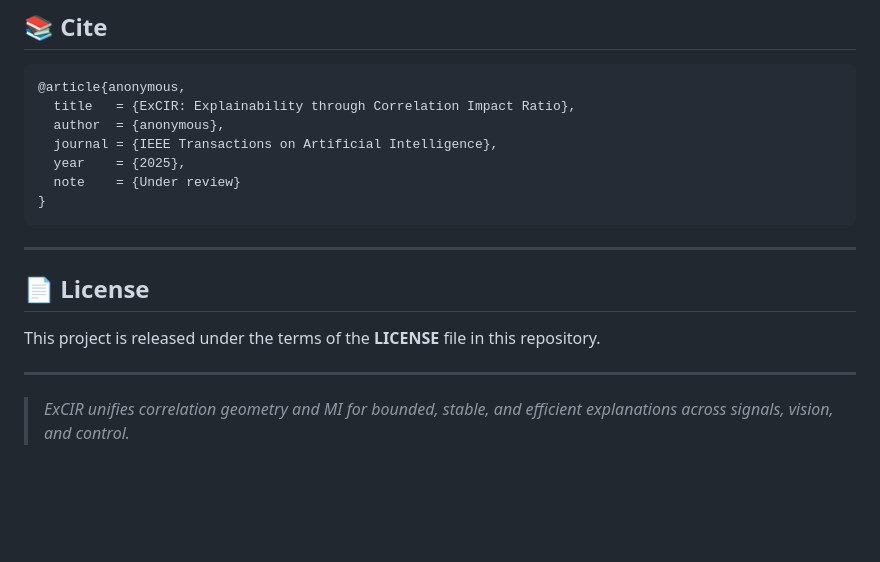
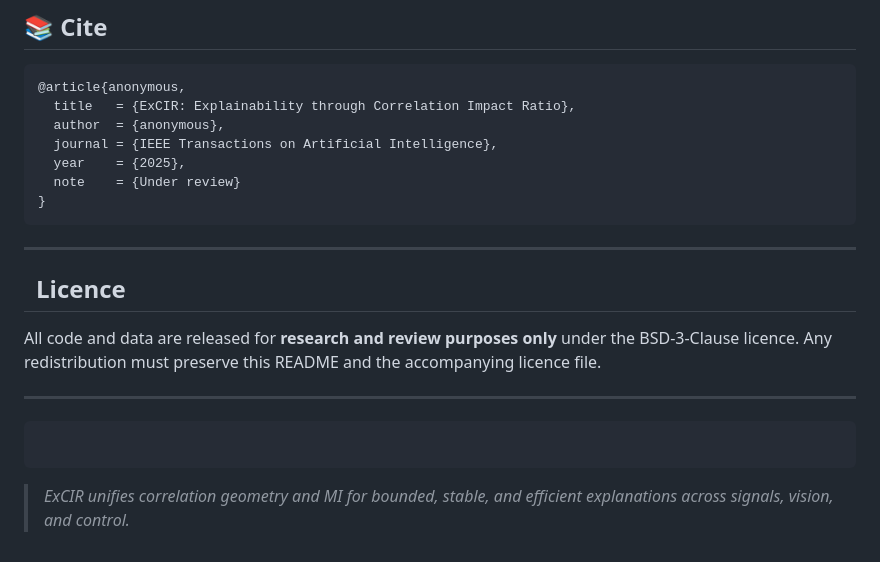
Before and after one commit to IamRabin/ExCIR, a Markdown page: README.md, the part around one of its changes. Drawn GitHub-style; blank space fills up the shorter version.

````diff
--- a/README.md
+++ b/README.md
@@ -276,13 +355,19 @@ jupyter nbextension enable --py widgetsnbextension
 }
 ```
 
----
-
-## 📄 License
-
-This project is released under the terms of the **LICENSE** file in this repository.
 
 ---
 
 
+##  Licence
+
+All code and data are released for **research and review purposes only** under
+the BSD-3-Clause licence. Any redistribution must preserve this README and the
+accompanying licence file.
+
+----
+```
+```
+
+
 > *ExCIR unifies correlation geometry and MI for bounded, stable, and efficient explanations across signals, vision, and control.*
````
Also changed, not shown: other parts of README.md (+79 -0 lines).
